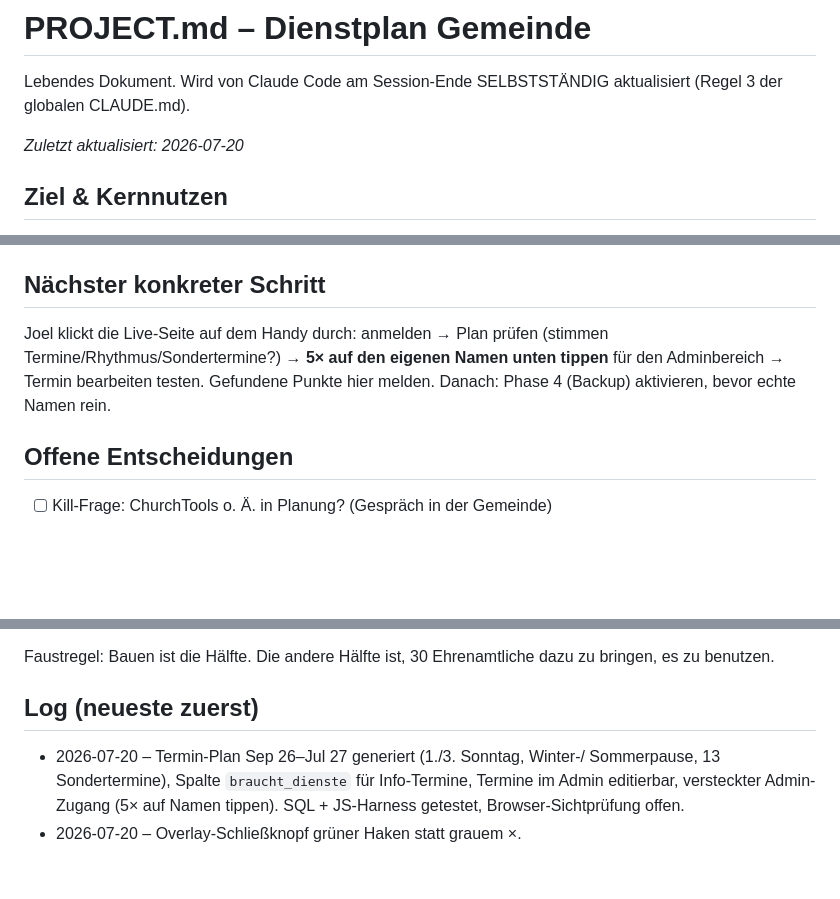
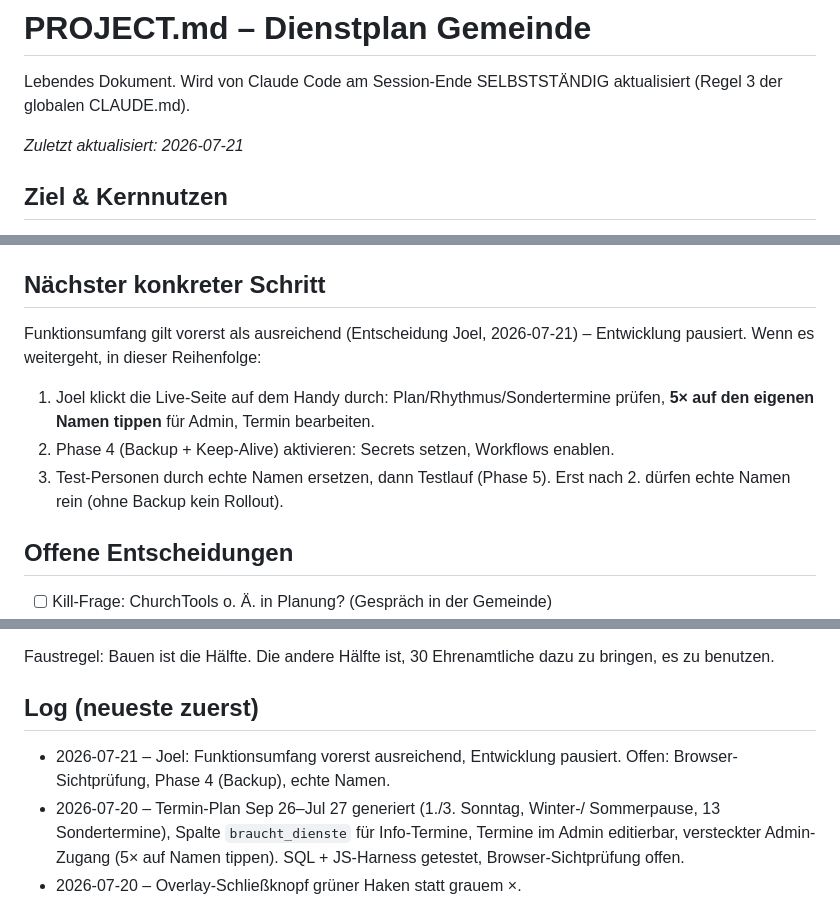
Before and after one commit to poamoa/dienstplan, a Markdown page: PROJECT.md, 3 parts joined by grey strips. Rendered like a GitHub page; blank space fills up the shorter version.

Commit message:
PROJECT.md: Session-Ende – Funktionsumfang vorerst ausreichend, nächste Schritte

```diff
--- a/PROJECT.md
+++ b/PROJECT.md
@@ -3,7 +3,7 @@
 Lebendes Dokument. Wird von Claude Code am Session-Ende SELBSTSTÄNDIG
 aktualisiert (Regel 3 der globalen CLAUDE.md).
 
-_Zuletzt aktualisiert: 2026-07-20_
+_Zuletzt aktualisiert: 2026-07-21_
 
 ## Ziel & Kernnutzen
 Die Diensteinteilung der Gemeinde (Kinderdienst, Aufbau, Technik, …) läuft
@@ -50,10 +50,13 @@ Umgebung: `psql` unter `/opt/homebrew/opt/libpq/bin/psql` (keg-only), `gh` hat
 `workflow`-Scope.
 
 ## Nächster konkreter Schritt
-Joel klickt die Live-Seite auf dem Handy durch: anmelden → Plan prüfen (stimmen
-Termine/Rhythmus/Sondertermine?) → **5× auf den eigenen Namen unten tippen** für
-den Adminbereich → Termin bearbeiten testen. Gefundene Punkte hier melden.
-Danach: Phase 4 (Backup) aktivieren, bevor echte Namen rein.
+Funktionsumfang gilt vorerst als ausreichend (Entscheidung Joel, 2026-07-21) –
+Entwicklung pausiert. Wenn es weitergeht, in dieser Reihenfolge:
+1. Joel klickt die Live-Seite auf dem Handy durch: Plan/Rhythmus/Sondertermine
+   prüfen, **5× auf den eigenen Namen tippen** für Admin, Termin bearbeiten.
+2. Phase 4 (Backup + Keep-Alive) aktivieren: Secrets setzen, Workflows enablen.
+3. Test-Personen durch echte Namen ersetzen, dann Testlauf (Phase 5).
+Erst nach 2. dürfen echte Namen rein (ohne Backup kein Rollout).
 
 ## Offene Entscheidungen
 - [ ] Kill-Frage: ChurchTools o. Ä. in Planung? (Gespräch in der Gemeinde)
@@ -70,6 +73,8 @@ Faustregel: Bauen ist die Hälfte. Die andere Hälfte ist, 30 Ehrenamtliche dazu
 zu bringen, es zu benutzen.
 
 ## Log (neueste zuerst)
+- 2026-07-21 – Joel: Funktionsumfang vorerst ausreichend, Entwicklung pausiert.
+  Offen: Browser-Sichtprüfung, Phase 4 (Backup), echte Namen.
 - 2026-07-20 – Termin-Plan Sep 26–Jul 27 generiert (1./3. Sonntag, Winter-/
   Sommerpause, 13 Sondertermine), Spalte `braucht_dienste` für Info-Termine,
   Termine im Admin editierbar, versteckter Admin-Zugang (5× auf Namen tippen).
```
